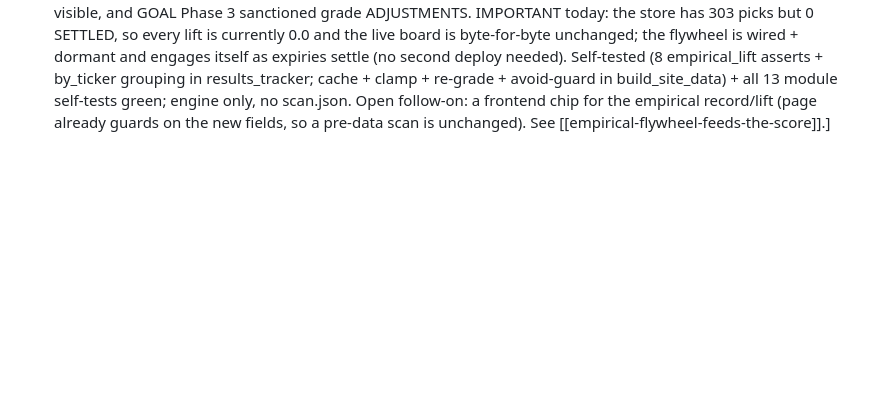
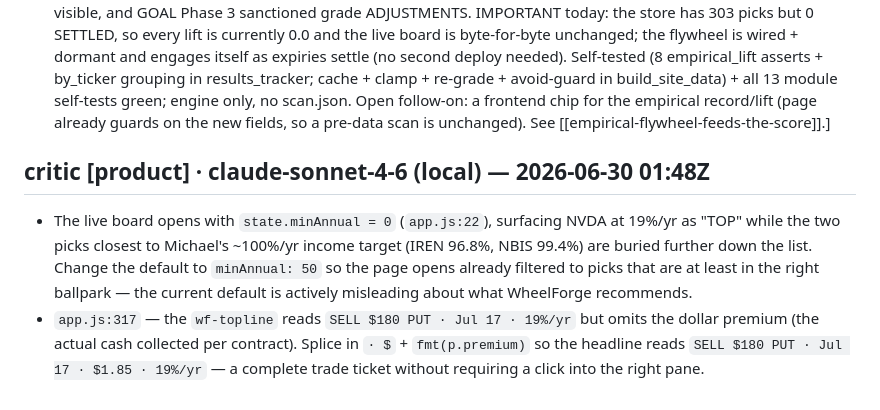
Before and after one commit to mphinance/ember, a Markdown page: INBOX.md, the part around the change. Rendered like a GitHub page; blank space fills up the shorter version.

Commit message:
critic: steering for ember 2026-06-30T01:48Z

```diff
--- a/INBOX.md
+++ b/INBOX.md
@@ -417,3 +417,7 @@ clears what it consumed. Examples:
   13 module self-tests green; engine only, no scan.json. Open follow-on: a frontend chip for the
   empirical record/lift (page already guards on the new fields, so a pre-data scan is unchanged).
   See [[empirical-flywheel-feeds-the-score]].]
+
+## critic [product] · claude-sonnet-4-6 (local) — 2026-06-30 01:48Z
+- The live board opens with `state.minAnnual = 0` (`app.js:22`), surfacing NVDA at 19%/yr as "TOP" while the two picks closest to Michael's ~100%/yr income target (IREN 96.8%, NBIS 99.4%) are buried further down the list. Change the default to `minAnnual: 50` so the page opens already filtered to picks that are at least in the right ballpark — the current default is actively misleading about what WheelForge recommends.
+- `app.js:317` — the `wf-topline` reads `SELL $180 PUT · Jul 17 · 19%/yr` but omits the dollar premium (the actual cash collected per contract). Splice in `· $` + `fmt(p.premium)` so the headline reads `SELL $180 PUT · Jul 17 · $1.85 · 19%/yr` — a complete trade ticket without requiring a click into the right pane.
```
